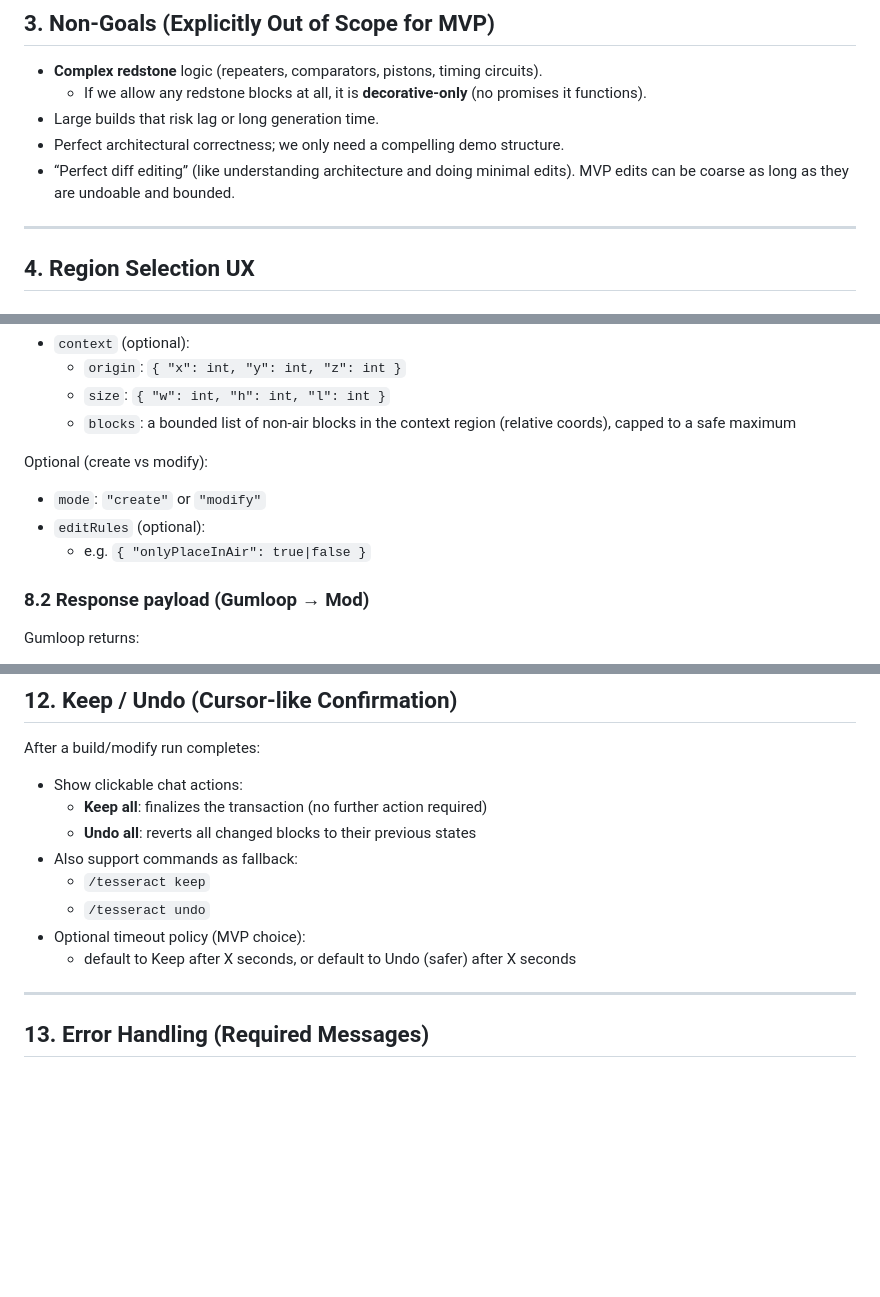
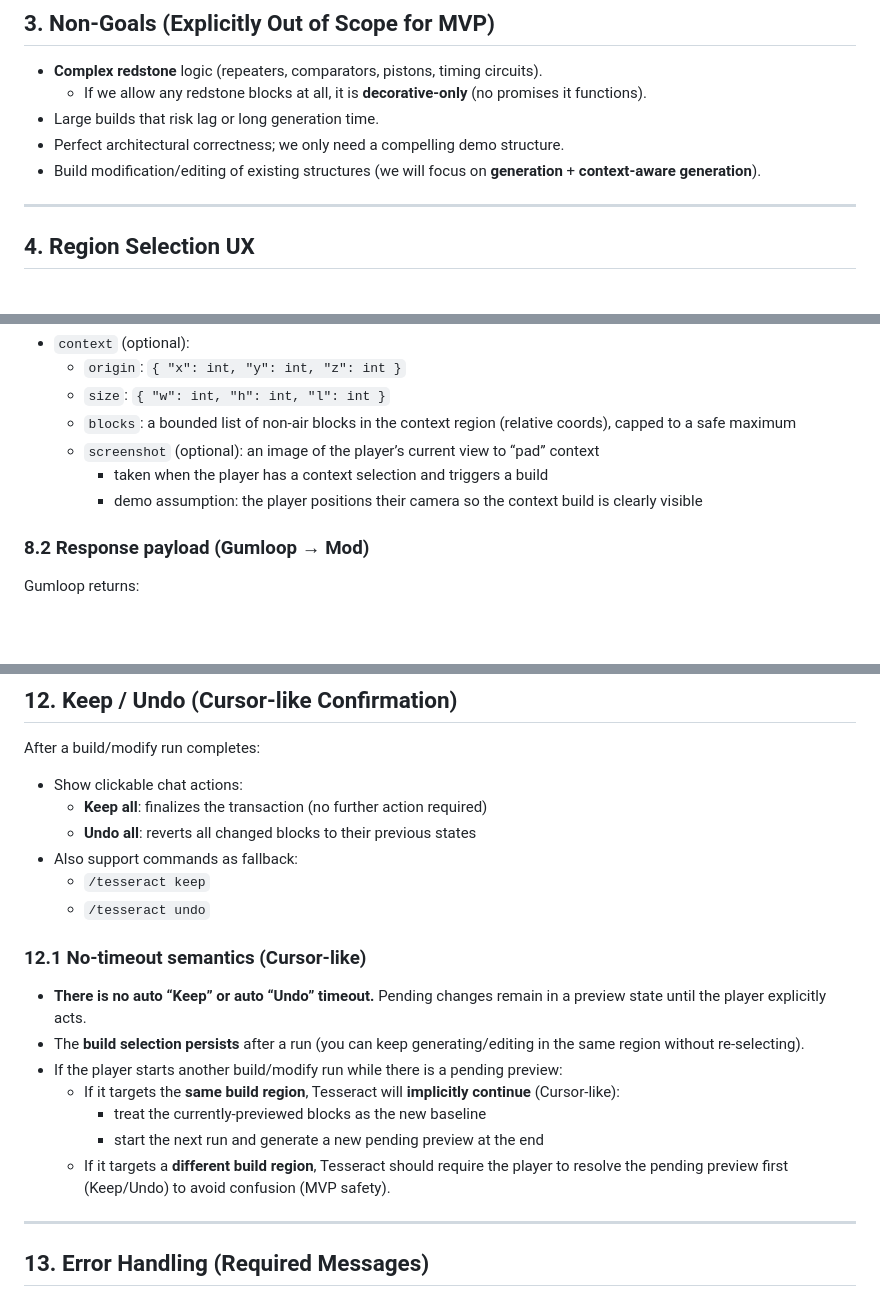
Before and after one commit to rayyankhan47/Tesseract, a Markdown page: PROJECT_DETAILS.md, 3 parts joined by grey strips. Drawn GitHub-style; blank space fills up the shorter version.

```diff
--- a/PROJECT_DETAILS.md
+++ b/PROJECT_DETAILS.md
@@ -49,7 +49,7 @@ Reliability > complexity. The wow factor comes from the **tight UX** and **visua
   - If we allow any redstone blocks at all, it is **decorative-only** (no promises it functions).
 - Large builds that risk lag or long generation time.
 - Perfect architectural correctness; we only need a compelling demo structure.
-- “Perfect diff editing” (like understanding architecture and doing minimal edits). MVP edits can be coarse as long as they are undoable and bounded.
+- Build modification/editing of existing structures (we will focus on **generation** + **context-aware generation**).
 
 ---
 
@@ -197,12 +195,9 @@ Optional (context-aware generation):
   - `origin`: `{ "x": int, "y": int, "z": int }`
   - `size`: `{ "w": int, "h": int, "l": int }`
   - `blocks`: a bounded list of non-air blocks in the context region (relative coords), capped to a safe maximum
-
-Optional (create vs modify):
-
-- `mode`: `"create"` or `"modify"`
-- `editRules` (optional):
-  - e.g. `{ "onlyPlaceInAir": true|false }`
+  - `screenshot` (optional): an image of the player’s current view to “pad” context
+    - taken when the player has a context selection and triggers a build
+    - demo assumption: the player positions their camera so the context build is clearly visible
 
 ### 8.2 Response payload (Gumloop → Mod)
 
@@ -298,8 +293,16 @@ After a build/modify run completes:
 - Also support commands as fallback:
   - `/tesseract keep`
   - `/tesseract undo`
-- Optional timeout policy (MVP choice):
-  - default to Keep after X seconds, or default to Undo (safer) after X seconds
+
+### 12.1 No-timeout semantics (Cursor-like)
+
+- **There is no auto “Keep” or auto “Undo” timeout.** Pending changes remain in a preview state until the player explicitly acts.
+- The **build selection persists** after a run (you can keep generating/editing in the same region without re-selecting).
+- If the player starts another build/modify run while there is a pending preview:
+  - If it targets the **same build region**, Tesseract will **implicitly continue** (Cursor-like):
+    - treat the currently-previewed blocks as the new baseline
+    - start the next run and generate a new pending preview at the end
+  - If it targets a **different build region**, Tesseract should require the player to resolve the pending preview first (Keep/Undo) to avoid confusion (MVP safety).
 
 ---
 
```
Also changed, not shown: other parts of PROJECT_DETAILS.md (+0 -2 lines), PROJECT_PLAN.md (+20 -7 lines).
